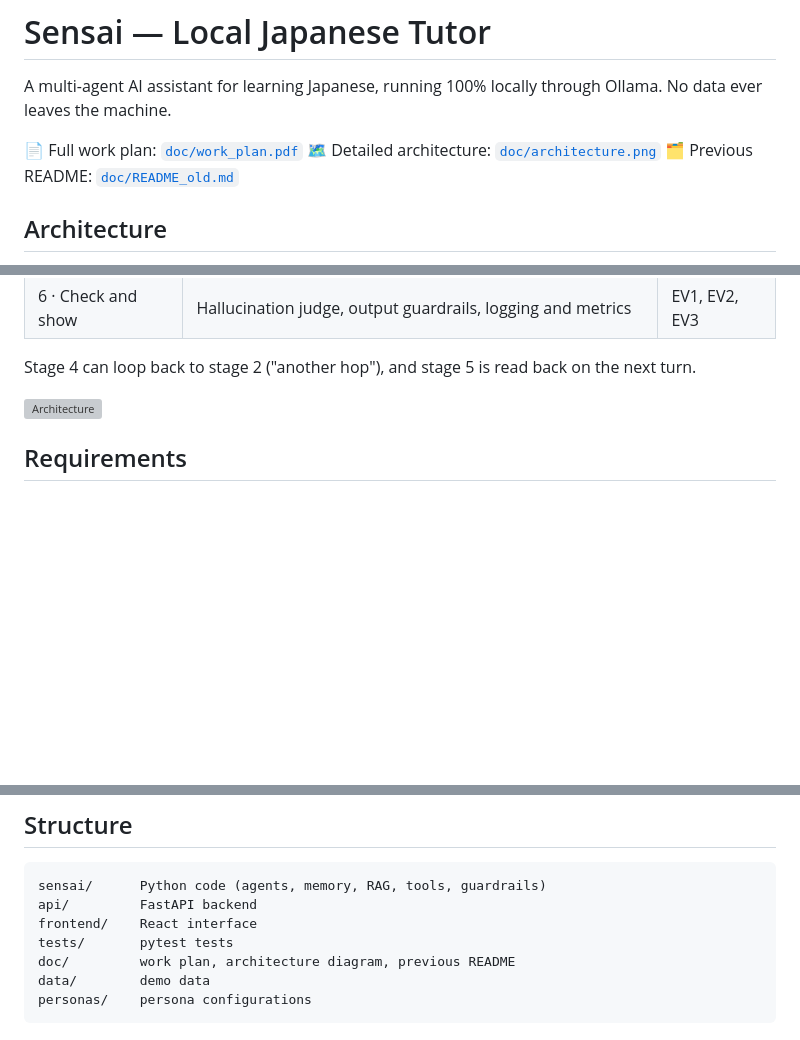
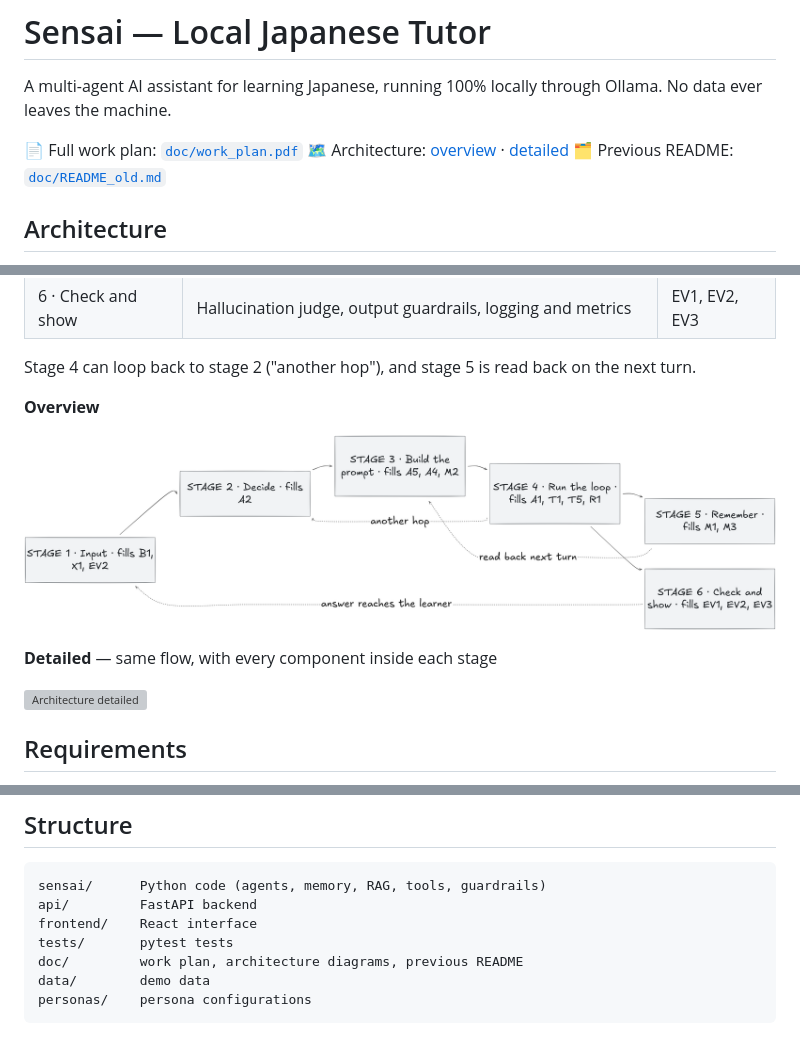
Before and after one commit to Eukyrios/SensAI, a Markdown page: README.md, 3 parts joined by grey strips. Drawn GitHub-style; pictures changed too: doc/architecture_overview.png (added); blank space fills up the shorter version; grey boxes are pictures that could not be loaded.

Commit message:
docs(architecture): split diagram into overview and detailed

````diff
--- a/README.md
+++ b/README.md
@@ -4,7 +4,7 @@ A multi-agent AI assistant for learning Japanese, running 100% locally through O
 No data ever leaves the machine.
 
 📄 Full work plan: [`doc/work_plan.pdf`](doc/work_plan.pdf)
-🗺️ Detailed architecture: [`doc/architecture.png`](doc/architecture.png)
+🗺️ Architecture: [overview](doc/architecture_overview.png) · [detailed](doc/architecture_detailed.png)
 🗂️ Previous README: [`doc/README_old.md`](doc/README_old.md)
 
 ## Architecture
@@ -22,7 +22,13 @@ Every learner turn goes through six stages:
 
 Stage 4 can loop back to stage 2 ("another hop"), and stage 5 is read back on the next turn.
 
-![Architecture](doc/architecture.png)
+**Overview**
+
+![Architecture overview](doc/architecture_overview.png)
+
+**Detailed** — same flow, with every component inside each stage
+
+![Architecture detailed](doc/architecture_detailed.png)
 
 ## Requirements
 
@@ -112,7 +118,7 @@ sensai/      Python code (agents, memory, RAG, tools, guardrails)
 api/         FastAPI backend
 frontend/    React interface
 tests/       pytest tests
-doc/         work plan, architecture diagram, previous README
+doc/         work plan, architecture diagrams, previous README
 data/        demo data
 personas/    persona configurations
 ```
````
Also changed, not shown: 2 other files.
